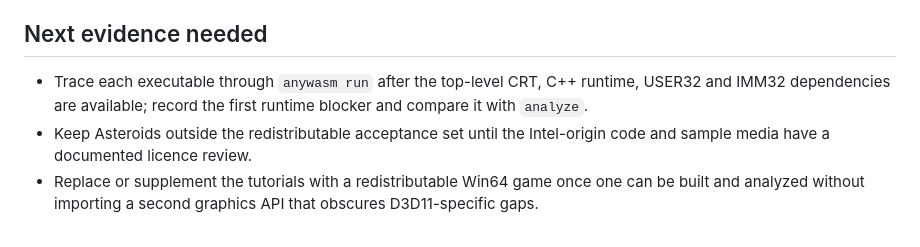
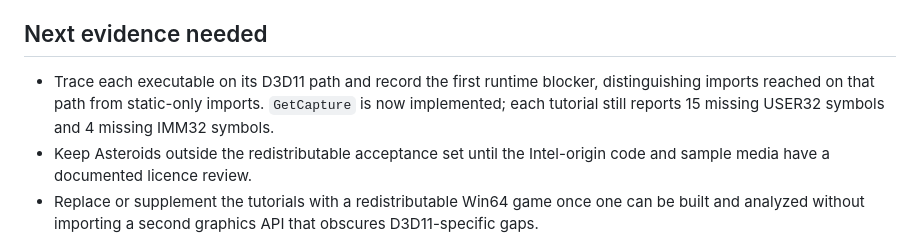
Before and after one commit to Dankular/AnyWASM, a Markdown page: docs/TARGETS.md, the part around one of its changes. Drawn GitHub-style.

```diff
--- a/docs/TARGETS.md
+++ b/docs/TARGETS.md
@@ -86,8 +86,9 @@ documented licence review.
 
 ## Next evidence needed
 
-- Trace each executable through `anywasm run` after the top-level CRT, C++ runtime, USER32 and IMM32
-  dependencies are available; record the first runtime blocker and compare it with `analyze`.
+- Trace each executable on its D3D11 path and record the first runtime blocker, distinguishing
+  imports reached on that path from static-only imports. `GetCapture` is now implemented; each
+  tutorial still reports 15 missing USER32 symbols and 4 missing IMM32 symbols.
 - Keep Asteroids outside the redistributable acceptance set until the Intel-origin code and sample
   media have a documented licence review.
 - Replace or supplement the tutorials with a redistributable Win64 game once one can be built and
```
Also changed, not shown: other parts of docs/TARGETS.md (+4 -4 lines).
